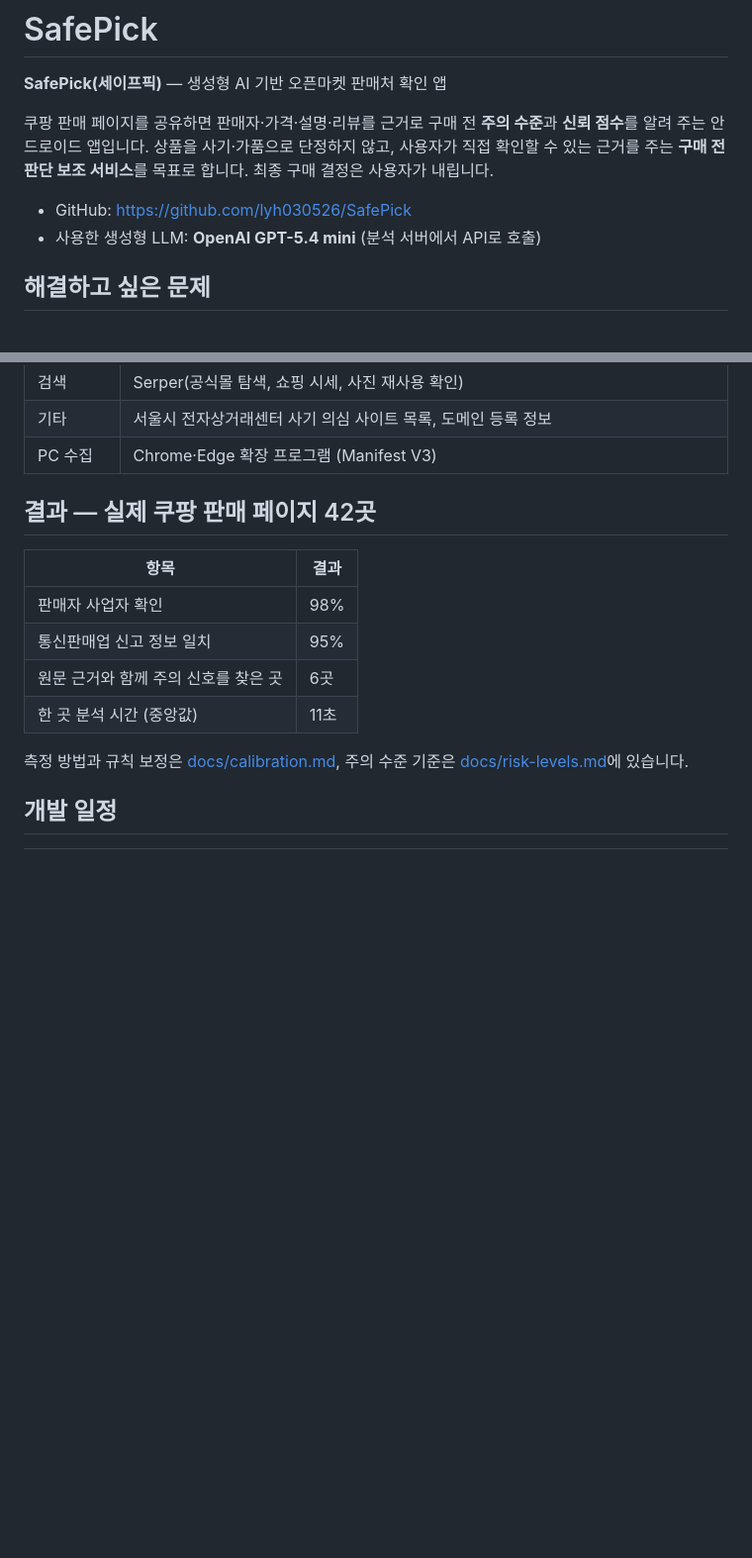
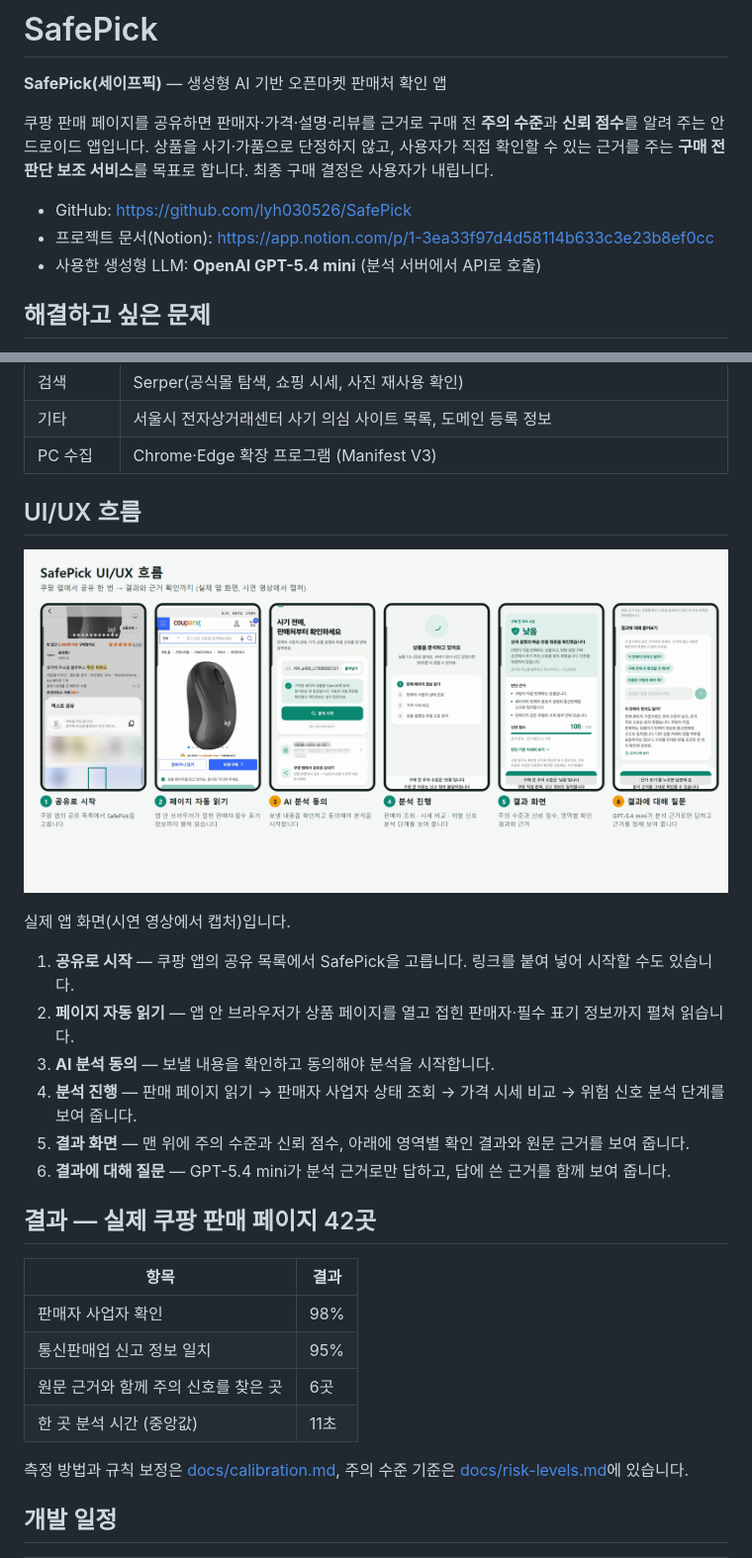
Before and after one commit to lyh030526/SafePick, a Markdown page: README.md, 2 parts joined by grey strips. Shown at 99% size. Drawn GitHub-style; pictures changed too: docs/ui-ux-flow.png (added); blank space fills up the shorter version.

```diff
--- a/README.md
+++ b/README.md
@@ -5,6 +5,7 @@
 쿠팡 판매 페이지를 공유하면 판매자·가격·설명·리뷰를 근거로 구매 전 **주의 수준**과 **신뢰 점수**를 알려 주는 안드로이드 앱입니다. 상품을 사기·가품으로 단정하지 않고, 사용자가 직접 확인할 수 있는 근거를 주는 **구매 전 판단 보조 서비스**를 목표로 합니다. 최종 구매 결정은 사용자가 내립니다.
 
 - GitHub: <https://github.com/lyh030526/SafePick>
+- 프로젝트 문서(Notion): <https://app.notion.com/p/1-3ea33f97d4d58114b633c3e23b8ef0cc>
 - 사용한 생성형 LLM: **OpenAI GPT-5.4 mini** (분석 서버에서 API로 호출)
 
 ## 해결하고 싶은 문제
@@ -60,6 +105,19 @@ SafePick의 원칙은 **역할 분담**입니다. 페이지를 읽고 정리하
 | 검색 | Serper(공식몰 탐색, 쇼핑 시세, 사진 재사용 확인) |
 | 기타 | 서울시 전자상거래센터 사기 의심 사이트 목록, 도메인 등록 정보 |
 | PC 수집 | Chrome·Edge 확장 프로그램 (Manifest V3) |
+
+## UI/UX 흐름
+
+![SafePick UI/UX 흐름](docs/ui-ux-flow.png)
+
+실제 앱 화면(시연 영상에서 캡처)입니다.
+
+1. **공유로 시작** — 쿠팡 앱의 공유 목록에서 SafePick을 고릅니다. 링크를 붙여 넣어 시작할 수도 있습니다.
+2. **페이지 자동 읽기** — 앱 안 브라우저가 상품 페이지를 열고 접힌 판매자·필수 표기 정보까지 펼쳐 읽습니다.
+3. **AI 분석 동의** — 보낼 내용을 확인하고 동의해야 분석을 시작합니다.
+4. **분석 진행** — 판매 페이지 읽기 → 판매자 사업자 상태 조회 → 가격 시세 비교 → 위험 신호 분석 단계를 보여 줍니다.
+5. **결과 화면** — 맨 위에 주의 수준과 신뢰 점수, 아래에 영역별 확인 결과와 원문 근거를 보여 줍니다.
+6. **결과에 대해 질문** — GPT-5.4 mini가 분석 근거로만 답하고, 답에 쓴 근거를 함께 보여 줍니다.
 
 ## 결과 — 실제 쿠팡 판매 페이지 42곳
 
```
Also changed, not shown: other parts of README.md (+44 -0 lines).
